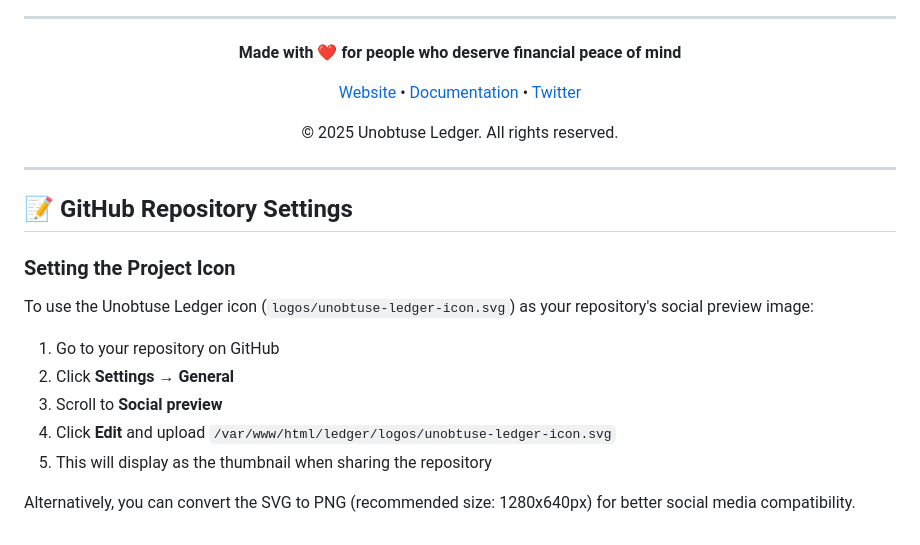
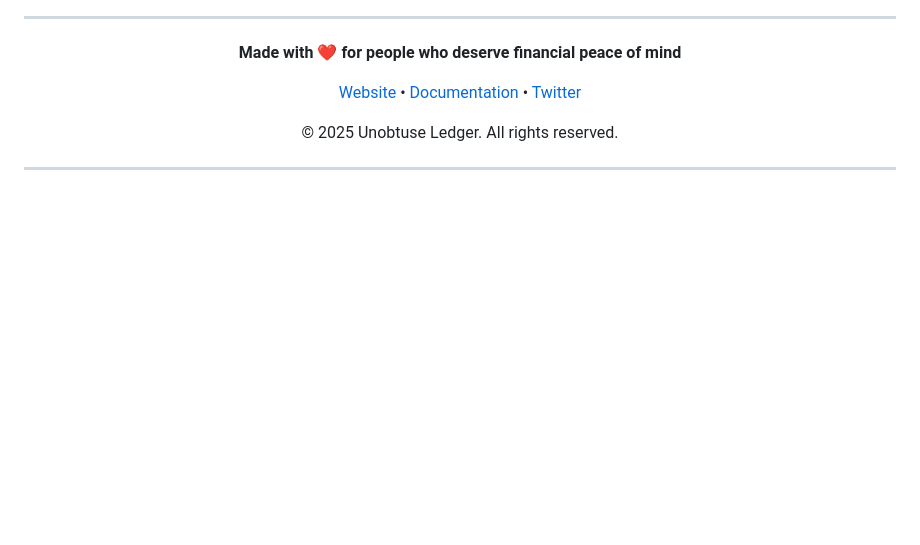
Before and after one commit to unobtuse/unobtuse-ledger, a Markdown page: README.md, the part around the change. Drawn GitHub-style; blank space fills up the shorter version.

```diff
--- a/README.md
+++ b/README.md
@@ -430,17 +430,3 @@ If you find Unobtuse Ledger helpful, please consider giving us a star! ⭐
 </div>
 
 ---
-
-## 📝 GitHub Repository Settings
-
-### Setting the Project Icon
-
-To use the Unobtuse Ledger icon (`logos/unobtuse-ledger-icon.svg`) as your repository's social preview image:
-
-1. Go to your repository on GitHub
-2. Click **Settings** → **General**
-3. Scroll to **Social preview**
-4. Click **Edit** and upload `/var/www/html/ledger/logos/unobtuse-ledger-icon.svg`
-5. This will display as the thumbnail when sharing the repository
-
-Alternatively, you can convert the SVG to PNG (recommended size: 1280x640px) for better social media compatibility.
```
